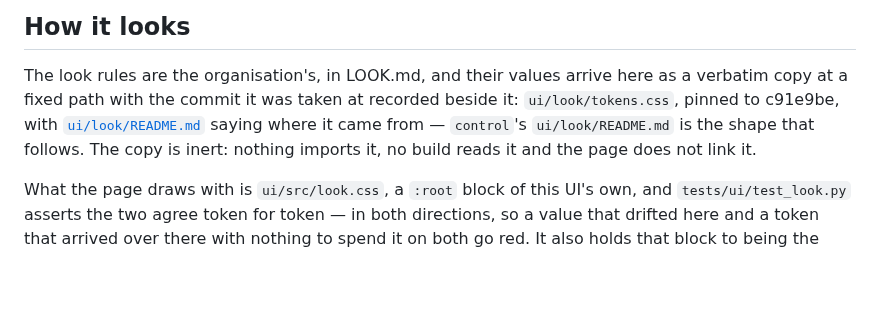
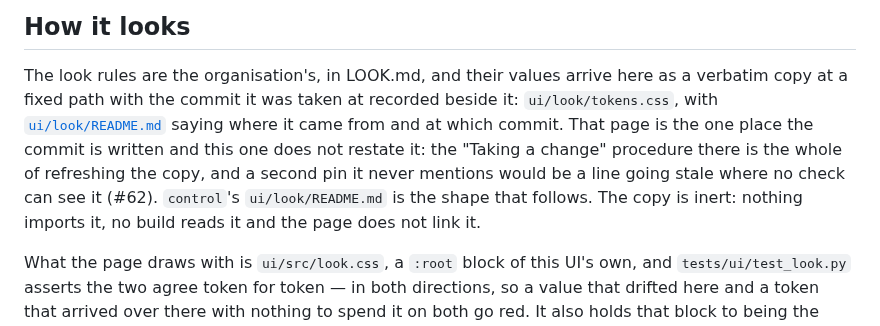
Before and after one commit to rails49/dccex, a Markdown page: docs/ui/README.md, the part around the change. Drawn GitHub-style; blank space fills up the shorter version.

Commit message:
docs: the copy's commit is written in one place (#62)
`docs/ui/README.md` said "pinned to c91e9be" beside the path of the
copy, a second writing of what `ui/look/README.md` records in full. The
"Taking a change" procedure there never mentioned this line and no check
reads it, so following the documented steps left it naming a commit the
copy was no longer at.

The sentence keeps saying there is a copy and where it is, and points at
`ui/look/README.md` for the provenance — the arrangement `src/SOURCE.md`
already has for the copied Python. No check is added: a test asserting
two documents agree would be machinery standing in for removing the
duplicate (triage's decision, and the issue's own "out of scope").

`ui/look/README.md` is untouched, procedure and all, and is now the only
file in the repository naming that commit.

Co-Authored-By: Claude Opus 5 (1M context) <noreply@anthropic.com>

```diff
--- a/docs/ui/README.md
+++ b/docs/ui/README.md
@@ -238,10 +238,14 @@ grace ([ADR-0007](../adr/0007-the-monitors-stream-is-one-more-client-of-the-mirr
 
 The look rules are the organisation's, in LOOK.md, and their values arrive here
 as a verbatim copy at a fixed path with the commit it was taken at recorded
-beside it: `ui/look/tokens.css`, pinned to c91e9be, with
-[`ui/look/README.md`](../../ui/look/README.md) saying where it came from —
-`control`'s `ui/look/README.md` is the shape that follows. The copy is inert:
-nothing imports it, no build reads it and the page does not link it.
+beside it: `ui/look/tokens.css`, with
+[`ui/look/README.md`](../../ui/look/README.md) saying where it came from and at
+which commit. That page is the one place the commit is written and this one
+does not restate it: the "Taking a change" procedure there is the whole of
+refreshing the copy, and a second pin it never mentions would be a line going
+stale where no check can see it (#62). `control`'s `ui/look/README.md` is the
+shape that follows. The copy is inert: nothing imports it, no build reads it
+and the page does not link it.
 
 What the page draws with is `ui/src/look.css`, a `:root` block of this UI's
 own, and `tests/ui/test_look.py` asserts the two agree token for token — in
```
